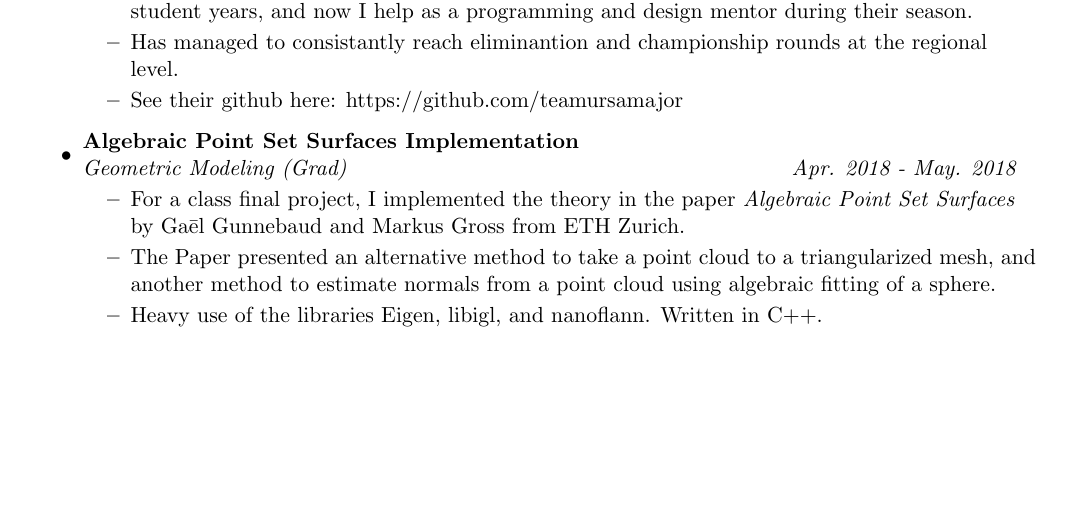
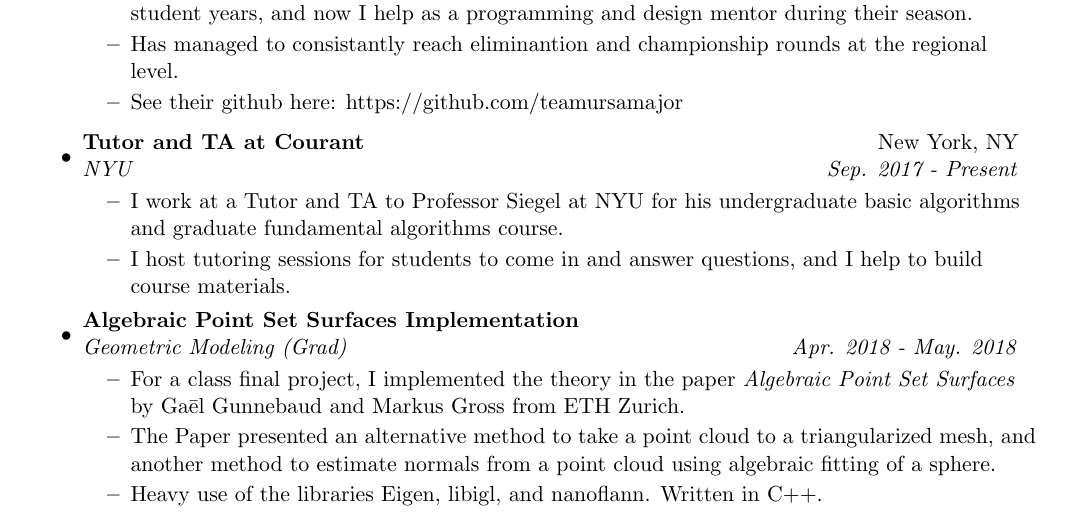
Before and after one commit to TrostAft/TrostAft.github.io, a LaTeX CV (jobs/resume/resume.tex): part of page 1 of 2, cut so that both start at the same text, the shorter picture padded with empty space. Compiled offline with pdfLaTeX.

Commit message:
Forgot tutoring job

```diff
--- a/jobs/resume/resume.tex
+++ b/jobs/resume/resume.tex
@@ -110,6 +110,17 @@ Laurel, MD & https://abhijit-c.github.io/\\
 	\end{itemize}
 
 \item
+	\ressubheading{Tutor and TA at Courant}{New York, NY}{NYU
+    }{Sep. 2017 - Present}
+	\begin{itemize}
+		\resitem{I work at a Tutor and TA to Professor Siegel at NYU for his
+        undergraduate basic algorithms and graduate fundamental algorithms
+        course.}
+        \resitem{I host tutoring sessions for students to come in and answer
+        questions, and I help to build course materials.}
+	\end{itemize}
+
+\item
 	\ressubheading{Algebraic Point Set Surfaces Implementation}{}{Geometric
     Modeling (Grad)}{Apr. 2018 - May. 2018}
 	\begin{itemize}
```
Also changed, not shown: jobs/resume/resume.pdf, 1 other file.
